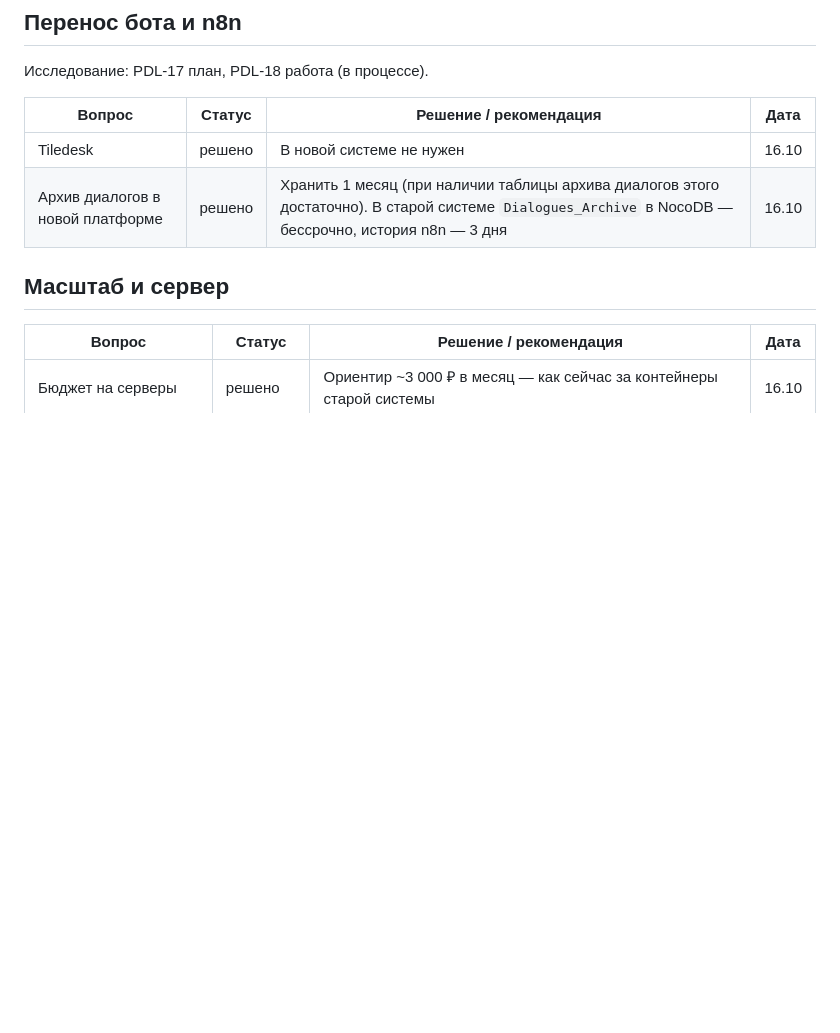
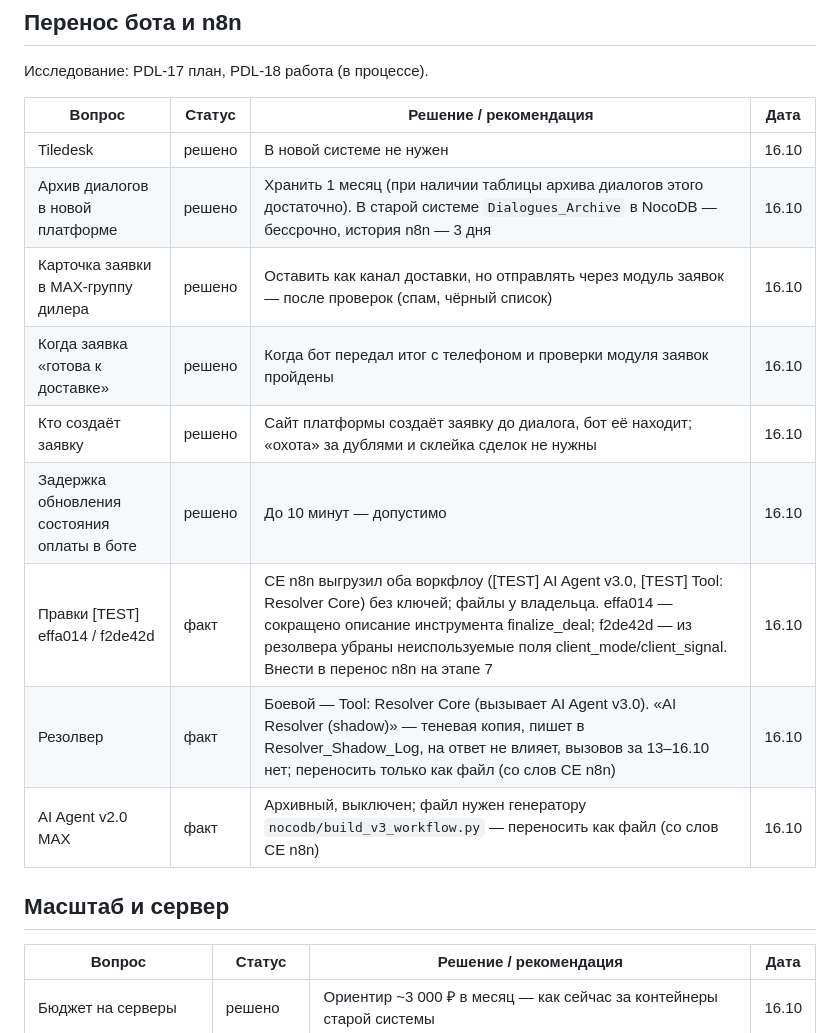
Before and after one commit to Vitaalii/dealer-platform, a Markdown page: docs/coordination/decisions.md, the part around the change. Drawn GitHub-style; blank space fills up the shorter version.

Commit message:
docs(coordination): решения по переносу бота и n8n (PDL-18), ответ CE n8n; как будить агента
Co-Authored-By: Claude Opus 5.5 <noreply@anthropic.com>
Co-authored-by: multica-agent <github@multica.ai>

```diff
--- a/docs/coordination/decisions.md
+++ b/docs/coordination/decisions.md
@@ -70,6 +70,13 @@
 |---|---|---|---|
 | Tiledesk | решено | В новой системе не нужен | 16.10 |
 | Архив диалогов в новой платформе | решено | Хранить 1 месяц (при наличии таблицы архива диалогов этого достаточно). В старой системе `Dialogues_Archive` в NocoDB — бессрочно, история n8n — 3 дня | 16.10 |
+| Карточка заявки в MAX-группу дилера | решено | Оставить как канал доставки, но отправлять через модуль заявок — после проверок (спам, чёрный список) | 16.10 |
+| Когда заявка «готова к доставке» | решено | Когда бот передал итог с телефоном и проверки модуля заявок пройдены | 16.10 |
+| Кто создаёт заявку | решено | Сайт платформы создаёт заявку до диалога, бот её находит; «охота» за дублями и склейка сделок не нужны | 16.10 |
+| Задержка обновления состояния оплаты в боте | решено | До 10 минут — допустимо | 16.10 |
+| Правки [TEST] effa014 / f2de42d | факт | CE n8n выгрузил оба воркфлоу ([TEST] AI Agent v3.0, [TEST] Tool: Resolver Core) без ключей; файлы у владельца. effa014 — сокращено описание инструмента finalize_deal; f2de42d — из резолвера убраны неиспользуемые поля client_mode/client_signal. Внести в перенос n8n на этапе 7 | 16.10 |
+| Резолвер | факт | Боевой — Tool: Resolver Core (вызывает AI Agent v3.0). «AI Resolver (shadow)» — теневая копия, пишет в Resolver_Shadow_Log, на ответ не влияет, вызовов за 13–16.10 нет; переносить только как файл (со слов CE n8n) | 16.10 |
+| AI Agent v2.0 MAX | факт | Архивный, выключен; файл нужен генератору `nocodb/build_v3_workflow.py` — переносить как файл (со слов CE n8n) | 16.10 |
 
 ## Масштаб и сервер
 
```
Also changed, not shown: docs/coordination/COORDINATOR.md (+3 -0 lines).
